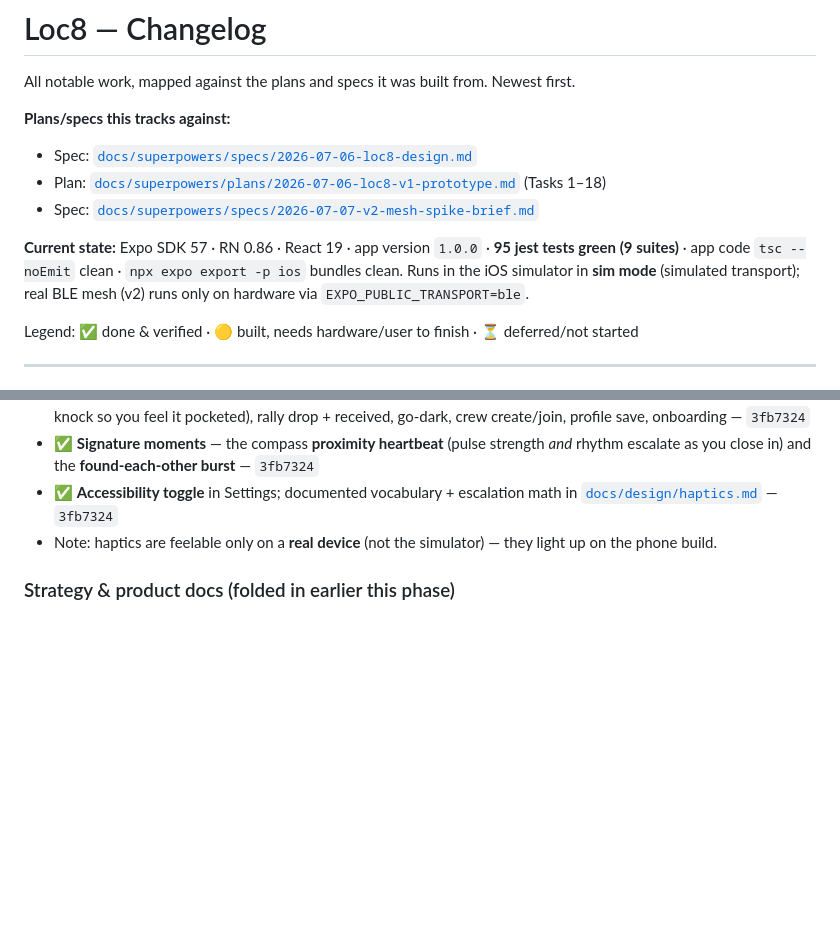
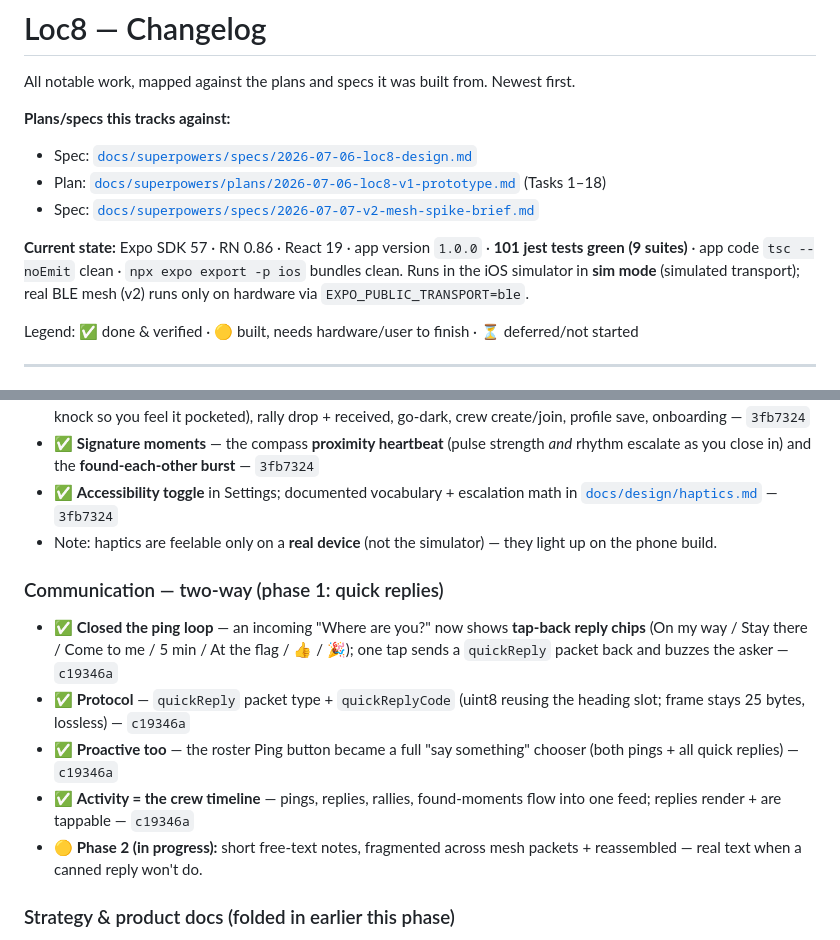
Before and after one commit to EmotiveImpact/loc8, a Markdown page: CHANGELOG.md, 2 parts joined by grey strips. Rendered like a GitHub page; blank space fills up the shorter version.

Commit message:
docs: changelog — quick replies (comms phase 1, 101 tests)

```diff
--- a/CHANGELOG.md
+++ b/CHANGELOG.md
@@ -7,7 +7,7 @@ All notable work, mapped against the plans and specs it was built from. Newest f
 - Plan: [`docs/superpowers/plans/2026-07-06-loc8-v1-prototype.md`](docs/superpowers/plans/2026-07-06-loc8-v1-prototype.md) (Tasks 1–18)
 - Spec: [`docs/superpowers/specs/2026-07-07-v2-mesh-spike-brief.md`](docs/superpowers/specs/2026-07-07-v2-mesh-spike-brief.md)
 
-**Current state:** Expo SDK 57 · RN 0.86 · React 19 · app version `1.0.0` · **95 jest tests green (9 suites)** · app code `tsc --noEmit` clean · `npx expo export -p ios` bundles clean. Runs in the iOS simulator in **sim mode** (simulated transport); real BLE mesh (v2) runs only on hardware via `EXPO_PUBLIC_TRANSPORT=ble`.
+**Current state:** Expo SDK 57 · RN 0.86 · React 19 · app version `1.0.0` · **101 jest tests green (9 suites)** · app code `tsc --noEmit` clean · `npx expo export -p ios` bundles clean. Runs in the iOS simulator in **sim mode** (simulated transport); real BLE mesh (v2) runs only on hardware via `EXPO_PUBLIC_TRANSPORT=ble`.
 
 Legend: ✅ done & verified · 🟡 built, needs hardware/user to finish · ⏳ deferred/not started
 
@@ -49,6 +49,13 @@ The "Signal in the dark" design ported into the app, plus real (backend-free) cr
 - ✅ **Signature moments** — the compass **proximity heartbeat** (pulse strength *and* rhythm escalate as you close in) and the **found-each-other burst** — `3fb7324`
 - ✅ **Accessibility toggle** in Settings; documented vocabulary + escalation math in [`docs/design/haptics.md`](docs/design/haptics.md) — `3fb7324`
 - Note: haptics are feelable only on a **real device** (not the simulator) — they light up on the phone build.
+
+### Communication — two-way (phase 1: quick replies)
+- ✅ **Closed the ping loop** — an incoming "Where are you?" now shows **tap-back reply chips** (On my way / Stay there / Come to me / 5 min / At the flag / 👍 / 🎉); one tap sends a `quickReply` packet back and buzzes the asker — `c19346a`
+- ✅ **Protocol** — `quickReply` packet type + `quickReplyCode` (uint8 reusing the heading slot; frame stays 25 bytes, lossless) — `c19346a`
+- ✅ **Proactive too** — the roster Ping button became a full "say something" chooser (both pings + all quick replies) — `c19346a`
+- ✅ **Activity = the crew timeline** — pings, replies, rallies, found-moments flow into one feed; replies render + are tappable — `c19346a`
+- 🟡 **Phase 2 (in progress):** short free-text notes, fragmented across mesh packets + reassembled — real text when a canned reply won't do.
 
 ### Strategy & product docs (folded in earlier this phase)
 - ✅ Product architecture ("one engine, four doors"), business model, security vertical, identity/privacy/login, mapping/terrain, anchors/hardware (`docs/strategy/`) — `eb46c1f`, `0a68998`, `4fb0ce0`
```
